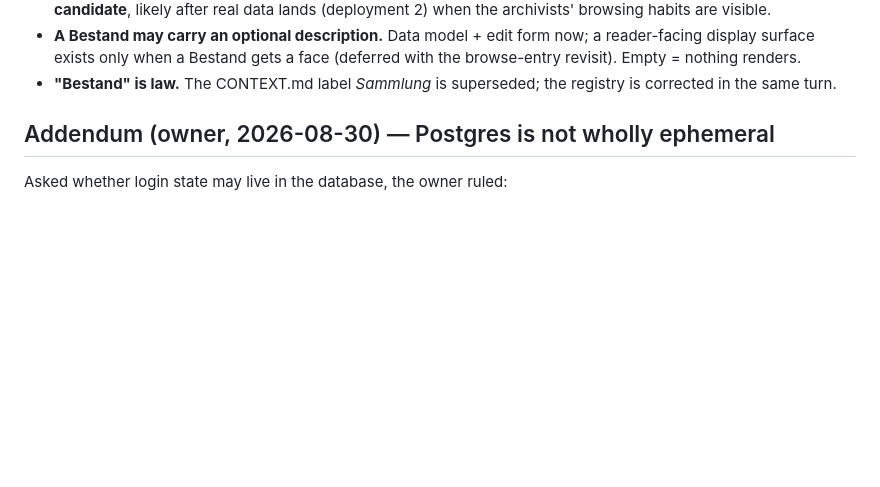
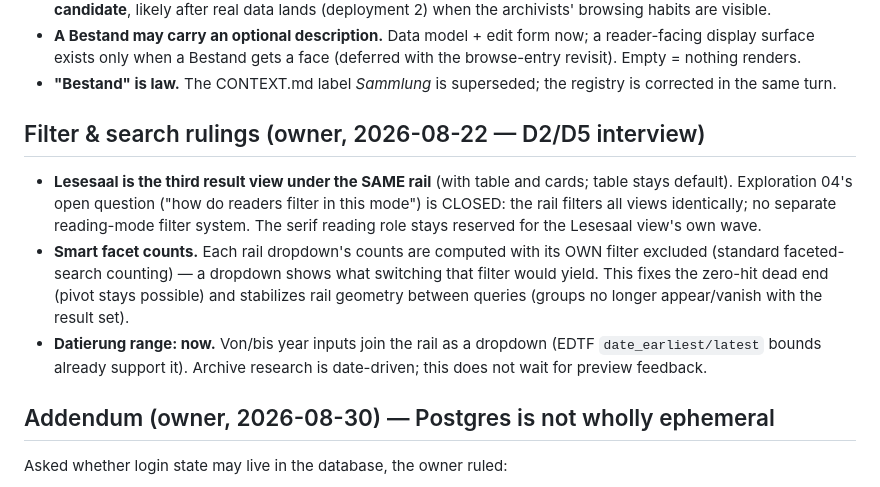
Before and after one commit to deutscher-pfadfinderbund/bundesarchiv, a Markdown page: docs/requirements/owner-interview-2026-08.md, the part around the change. Rendered like a GitHub page; blank space fills up the shorter version.

```diff
--- a/docs/requirements/owner-interview-2026-08.md
+++ b/docs/requirements/owner-interview-2026-08.md
@@ -391,6 +391,23 @@ Round 2, scoping the CSS/markup rework wave. Rulings:
 - **"Bestand" is law.** The CONTEXT.md label *Sammlung* is superseded;
   the registry is corrected in the same turn.
 
+## Filter & search rulings (owner, 2026-08-22 — D2/D5 interview)
+
+- **Lesesaal is the third result view under the SAME rail** (with table
+  and cards; table stays default). Exploration 04's open question ("how
+  do readers filter in this mode") is CLOSED: the rail filters all views
+  identically; no separate reading-mode filter system. The serif reading
+  role stays reserved for the Lesesaal view's own wave.
+- **Smart facet counts.** Each rail dropdown's counts are computed with
+  its OWN filter excluded (standard faceted-search counting) — a dropdown
+  shows what switching that filter would yield. This fixes the zero-hit
+  dead end (pivot stays possible) and stabilizes rail geometry between
+  queries (groups no longer appear/vanish with the result set).
+- **Datierung range: now.** Von/bis year inputs join the rail as a
+  dropdown (EDTF `date_earliest/latest` bounds already support it).
+  Archive research is date-driven; this does not wait for preview
+  feedback.
+
 
 
 ## Addendum (owner, 2026-08-30) — Postgres is not wholly ephemeral
```
Also changed, not shown: docs/design/decisions.md (+10 -5 lines).
